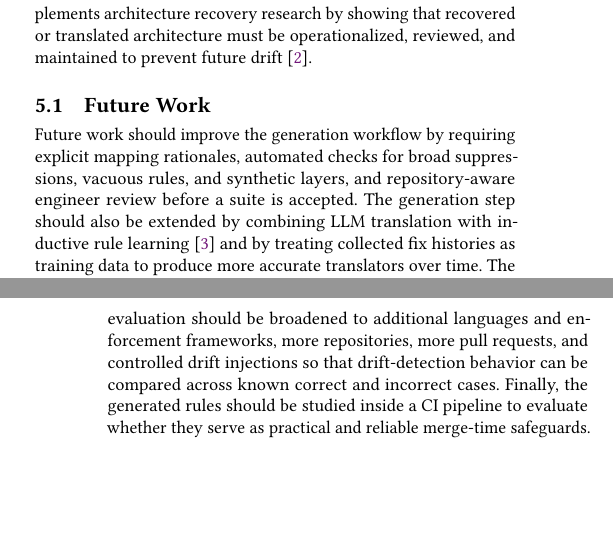
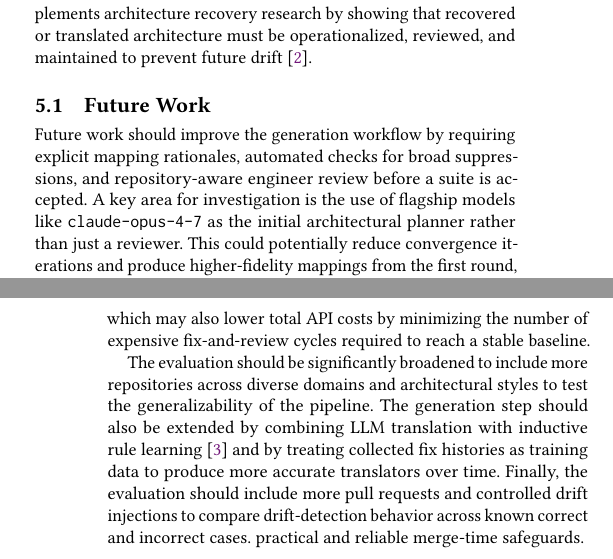
Before and after one commit to Mebsina/cs6356-archunit, a LaTeX paper (report/main.tex): two parts of the columns of pages 10 and 11 of 11, joined at a grey line, cut so that both start at the same text, the shorter picture padded with empty space. Compiled offline with pdfLaTeX.

Commit message:
docs: future works

```diff
--- a/report/main.tex
+++ b/report/main.tex
@@ -974,16 +974,9 @@ This project shows that LLMs can generate executable architectural rules, but re
 The main lesson is that enforcement quality cannot be judged by compilation and 0 baseline violations alone. The fix histories, reviewer findings, and pull request results show that a suite can pass by using broad suppressions, synthetic layers, or incomplete mappings. The stronger result is the suite that both passes and preserves the documented architectural intent. Pull request drift detection is also suite-dependent: ZooKeeper PR-2307 failed under one generated suite but passed under the other. The Apache Kafka case adds a complementary lesson: when the supplied documentation does not describe the relevant scope (the Kafka document specifies the Streams runtime rather than the broader package layering), the pipeline still converges to passing suites, but triage and explicit \texttt{because(...)} text are what preserve honesty about the limit, either by labelling the Sonnet rules as inferred from package naming or by pairing a mostly inferred layer model with a handful of PDF-anchored Streams checks in the Gemini artifact. This complements architecture recovery research by showing that recovered or translated architecture must be operationalized, reviewed, and maintained to prevent future drift \cite{pan2026}.
 
 \subsection{Future Work}
-Future work should improve the generation workflow by requiring explicit mapping
-rationales, automated checks for broad suppressions, vacuous rules, and synthetic
-layers, and repository-aware engineer review before a suite is accepted. The
-generation step should also be extended by combining LLM translation with inductive
-rule learning \cite{schindler2024} and by treating collected fix histories as
-training data to produce more accurate translators over time. The evaluation should
-be broadened to additional languages and enforcement frameworks, more repositories,
-more pull requests, and controlled drift injections so that drift-detection behavior
-can be compared across known correct and incorrect cases. Finally, the generated
-rules should be studied inside a CI pipeline to evaluate whether they serve as
+Future work should improve the generation workflow by requiring explicit mapping rationales, automated checks for broad suppressions, and repository-aware engineer review before a suite is accepted. A key area for investigation is the use of flagship models like \texttt{claude-opus-4-7} as the initial architectural planner rather than just a reviewer. This could potentially reduce convergence iterations and produce higher-fidelity mappings from the first round, which may also lower total API costs by minimizing the number of expensive fix-and-review cycles required to reach a stable baseline.
+
+The evaluation should be significantly broadened to include more repositories across diverse domains and architectural styles to test the generalizability of the pipeline. The generation step should also be extended by combining LLM translation with inductive rule learning \cite{schindler2024} and by treating collected fix histories as training data to produce more accurate translators over time. Finally, the evaluation should include more pull requests and controlled drift injections to compare drift-detection behavior across known correct and incorrect cases.
 practical and reliable merge-time safeguards.
 
 
```
